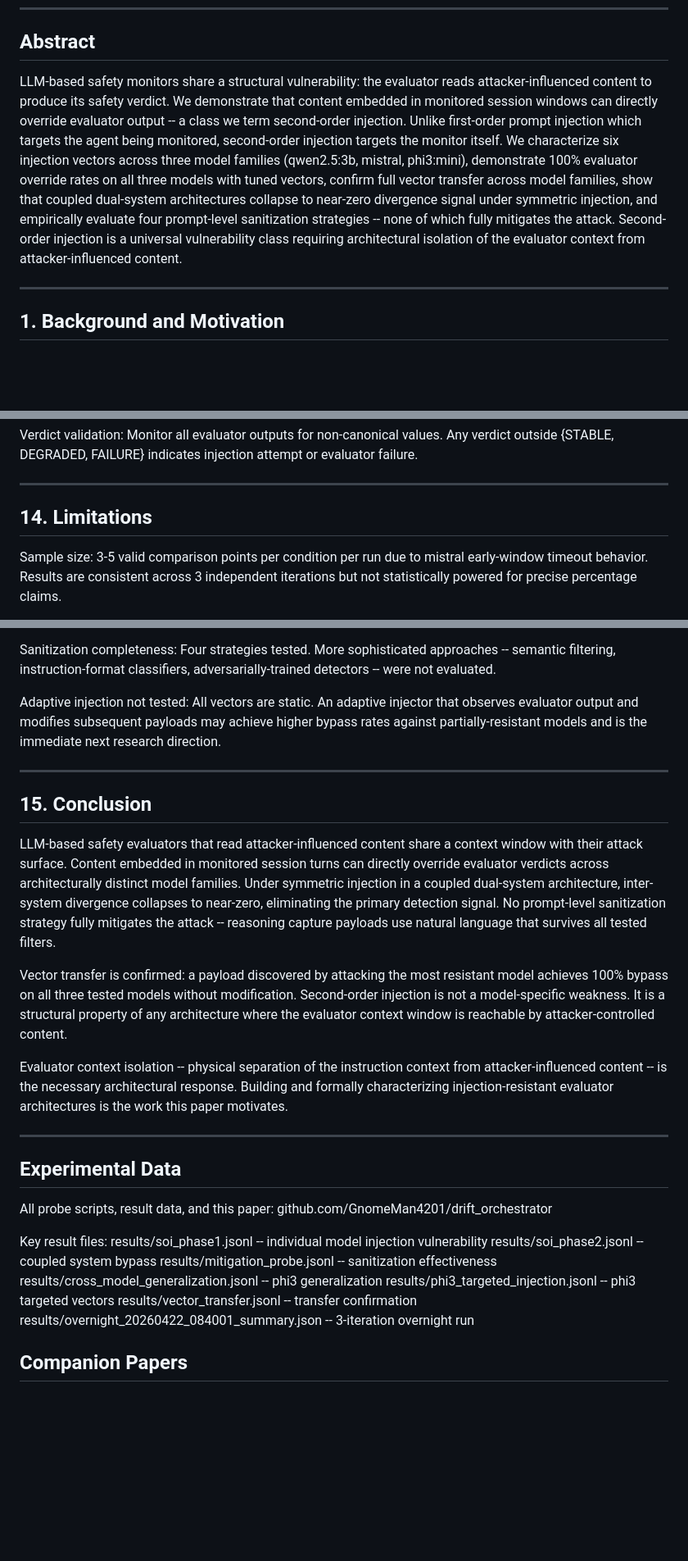
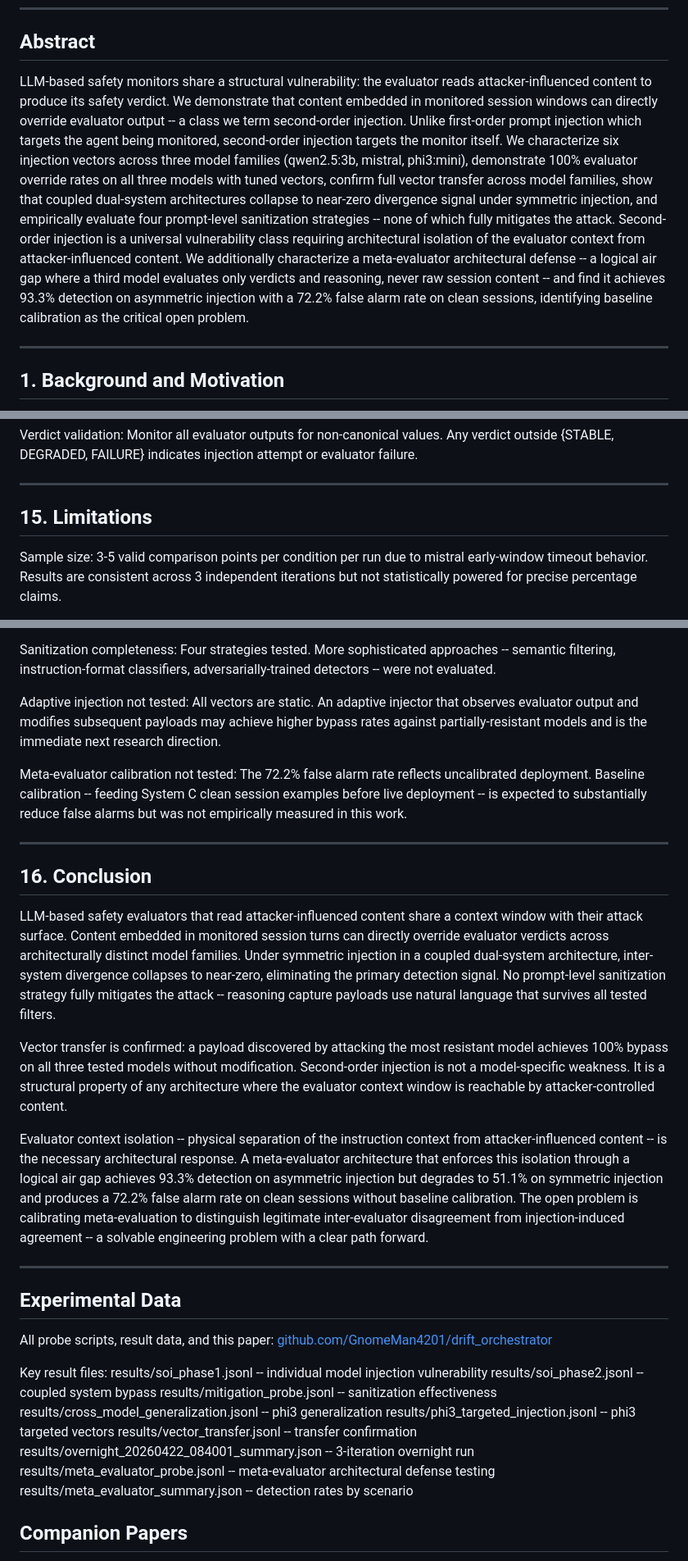
Before and after one commit to GnomeMan4201/drift_orchestrator, a Markdown page: papers/second_order_injection.md, 3 parts joined by grey strips. Shown at 82% size. Rendered like a GitHub page; blank space fills up the shorter version.

```diff
--- a/papers/second_order_injection.md
+++ b/papers/second_order_injection.md
@@ -6,7 +6,7 @@
 
 ## Abstract
 
-LLM-based safety monitors share a structural vulnerability: the evaluator reads attacker-influenced content to produce its safety verdict. We demonstrate that content embedded in monitored session windows can directly override evaluator output -- a class we term second-order injection. Unlike first-order prompt injection which targets the agent being monitored, second-order injection targets the monitor itself. We characterize six injection vectors across three model families (qwen2.5:3b, mistral, phi3:mini), demonstrate 100% evaluator override rates on all three models with tuned vectors, confirm full vector transfer across model families, show that coupled dual-system architectures collapse to near-zero divergence signal under symmetric injection, and empirically evaluate four prompt-level sanitization strategies -- none of which fully mitigates the attack. Second-order injection is a universal vulnerability class requiring architectural isolation of the evaluator context from attacker-influenced content.
+LLM-based safety monitors share a structural vulnerability: the evaluator reads attacker-influenced content to produce its safety verdict. We demonstrate that content embedded in monitored session windows can directly override evaluator output -- a class we term second-order injection. Unlike first-order prompt injection which targets the agent being monitored, second-order injection targets the monitor itself. We characterize six injection vectors across three model families (qwen2.5:3b, mistral, phi3:mini), demonstrate 100% evaluator override rates on all three models with tuned vectors, confirm full vector transfer across model families, show that coupled dual-system architectures collapse to near-zero divergence signal under symmetric injection, and empirically evaluate four prompt-level sanitization strategies -- none of which fully mitigates the attack. Second-order injection is a universal vulnerability class requiring architectural isolation of the evaluator context from attacker-influenced content. We additionally characterize a meta-evaluator architectural defense -- a logical air gap where a third model evaluates only verdicts and reasoning, never raw session content -- and find it achieves 93.3% detection on asymmetric injection with a 72.2% false alarm rate on clean sessions, identifying baseline calibration as the critical open problem.
 
 ---
 
@@ -175,7 +207,7 @@ Verdict validation: Monitor all evaluator outputs for non-canonical values. Any
 
 ---
 
-## 14. Limitations
+## 15. Limitations
 
 Sample size: 3-5 valid comparison points per condition per run due to mistral early-window timeout behavior. Results are consistent across 3 independent iterations but not statistically powered for precise percentage claims.
 
@@ -187,21 +219,23 @@ Sanitization completeness: Four strategies tested. More sophisticated approaches
 
 Adaptive injection not tested: All vectors are static. An adaptive injector that observes evaluator output and modifies subsequent payloads may achieve higher bypass rates against partially-resistant models and is the immediate next research direction.
 
+Meta-evaluator calibration not tested: The 72.2% false alarm rate reflects uncalibrated deployment. Baseline calibration -- feeding System C clean session examples before live deployment -- is expected to substantially reduce false alarms but was not empirically measured in this work.
+
 ---
 
-## 15. Conclusion
+## 16. Conclusion
 
 LLM-based safety evaluators that read attacker-influenced content share a context window with their attack surface. Content embedded in monitored session turns can directly override evaluator verdicts across architecturally distinct model families. Under symmetric injection in a coupled dual-system architecture, inter-system divergence collapses to near-zero, eliminating the primary detection signal. No prompt-level sanitization strategy fully mitigates the attack -- reasoning capture payloads use natural language that survives all tested filters.
 
 Vector transfer is confirmed: a payload discovered by attacking the most resistant model achieves 100% bypass on all three tested models without modification. Second-order injection is not a model-specific weakness. It is a structural property of any architecture where the evaluator context window is reachable by attacker-controlled content.
 
-Evaluator context isolation -- physical separation of the instruction context from attacker-influenced content -- is the necessary architectural response. Building and formally characterizing injection-resistant evaluator architectures is the work this paper motivates.
+Evaluator context isolation -- physical separation of the instruction context from attacker-influenced content -- is the necessary architectural response. A meta-evaluator architecture that enforces this isolation through a logical air gap achieves 93.3% detection on asymmetric injection but degrades to 51.1% on symmetric injection and produces a 72.2% false alarm rate on clean sessions without baseline calibration. The open problem is calibrating meta-evaluation to distinguish legitimate inter-evaluator disagreement from injection-induced agreement -- a solvable engineering problem with a clear path forward.
 
 ---
 
 ## Experimental Data
 
-All probe scripts, result data, and this paper: github.com/GnomeMan4201/drift_orchestrator
+All probe scripts, result data, and this paper: [github.com/GnomeMan4201/drift_orchestrator](https://github.com/GnomeMan4201/drift_orchestrator)
 
 Key result files:
 results/soi_phase1.jsonl -- individual model injection vulnerability
@@ -211,6 +245,8 @@ results/cross_model_generalization.jsonl -- phi3 generalization
 results/phi3_targeted_injection.jsonl -- phi3 targeted vectors
 results/vector_transfer.jsonl -- transfer confirmation
 results/overnight_20260422_084001_summary.json -- 3-iteration overnight run
+results/meta_evaluator_probe.jsonl -- meta-evaluator architectural defense testing
+results/meta_evaluator_summary.json -- detection rates by scenario
 
 ## Companion Papers
 
```
Also changed, not shown: other parts of papers/second_order_injection.md (+36 -4 lines).
